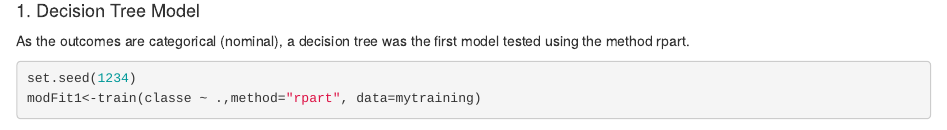
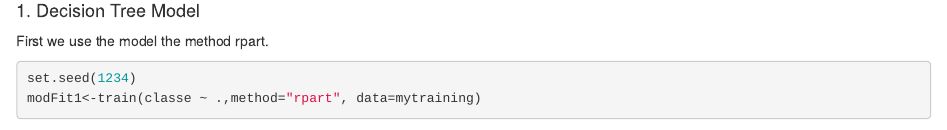
Before and after one commit to xetaro/Practical-Machine-Learning-Course-Project, an R Markdown document (Practical_Machine_Learning_Course_Project.Rmd): the page in a window 1100 px wide, from 2720 px down. Rendered offline with R 4.5, knitr and Pandoc, with nearby package versions; some code elsewhere in the file could not run offline.

Commit message:
Update Practical_Machine_Learning_Course_Project.Rmd

````diff
--- a/Practical_Machine_Learning_Course_Project.Rmd
+++ b/Practical_Machine_Learning_Course_Project.Rmd
@@ -117,7 +117,7 @@ We can test 2 models: Decision Tree Model and Random forest
 
 #### 1. Decision Tree Model
 
-As the outcomes are categorical (nominal), a decision tree was the first model tested using the method rpart.
+First we use the model the method rpart.
 
 ```{r}
 set.seed(1234)
````
